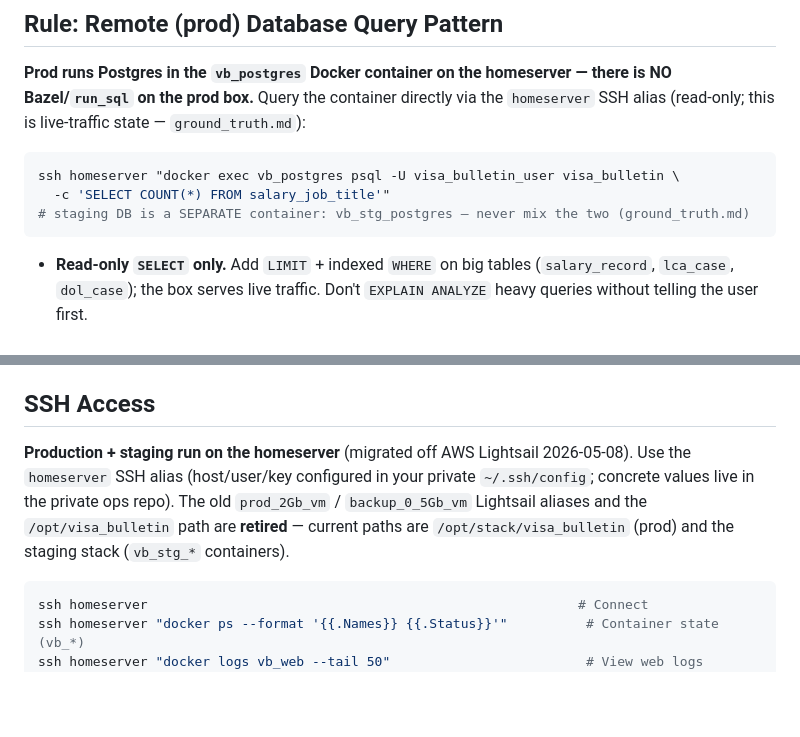
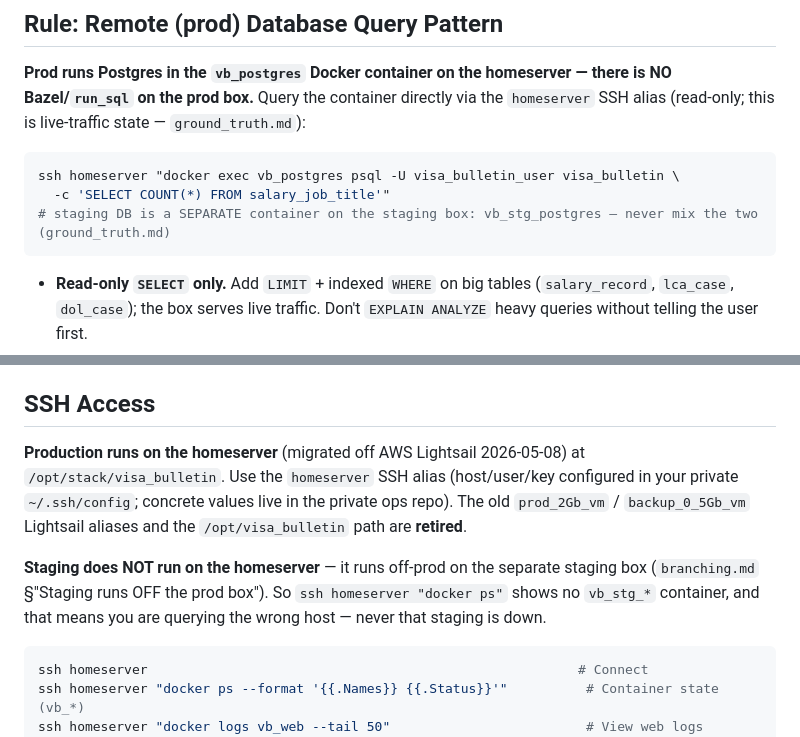
Before and after one commit to vyakunin/visa_bulletin, a Markdown page: .claude/rules/scripts.md, 2 parts joined by grey strips. Drawn GitHub-style; blank space fills up the shorter version.

````diff
--- a/.claude/rules/scripts.md
+++ b/.claude/rules/scripts.md
@@ -66,7 +66,7 @@ Find table names: query `pg_tables` (fastest), check migrations for `CREATE TABL
 ```bash
 ssh homeserver "docker exec vb_postgres psql -U visa_bulletin_user visa_bulletin \
   -c 'SELECT COUNT(*) FROM salary_job_title'"
-# staging DB is a SEPARATE container: vb_stg_postgres — never mix the two (ground_truth.md)
+# staging DB is a SEPARATE container on the staging box: vb_stg_postgres — never mix the two (ground_truth.md)
 ```
 
 - **Read-only `SELECT` only.** Add `LIMIT` + indexed `WHERE` on big tables (`salary_record`, `lca_case`, `dol_case`); the box serves live traffic. Don't `EXPLAIN ANALYZE` heavy queries without telling the user first.
@@ -92,7 +92,9 @@ ssh homeserver "docker exec vb_postgres psql -U visa_bulletin_user visa_bulletin
 
 ## SSH Access
 
-**Production + staging run on the homeserver** (migrated off AWS Lightsail 2026-05-08). Use the `homeserver` SSH alias (host/user/key configured in your private `~/.ssh/config`; concrete values live in the private ops repo). The old `prod_2Gb_vm` / `backup_0_5Gb_vm` Lightsail aliases and the `/opt/visa_bulletin` path are **retired** — current paths are `/opt/stack/visa_bulletin` (prod) and the staging stack (`vb_stg_*` containers).
+**Production runs on the homeserver** (migrated off AWS Lightsail 2026-05-08) at `/opt/stack/visa_bulletin`. Use the `homeserver` SSH alias (host/user/key configured in your private `~/.ssh/config`; concrete values live in the private ops repo). The old `prod_2Gb_vm` / `backup_0_5Gb_vm` Lightsail aliases and the `/opt/visa_bulletin` path are **retired**.
+
+**Staging does NOT run on the homeserver** — it runs off-prod on the separate staging box (`branching.md` §"Staging runs OFF the prod box"). So `ssh homeserver "docker ps"` shows no `vb_stg_*` container, and that means you are querying the wrong host — never that staging is down.
 
 ```bash
 ssh homeserver                                                       # Connect
````
Also changed, not shown: .claude/rules/branching.md (+3 -1 lines), .claude/rules/ground_truth.md (+1 -1 lines).
